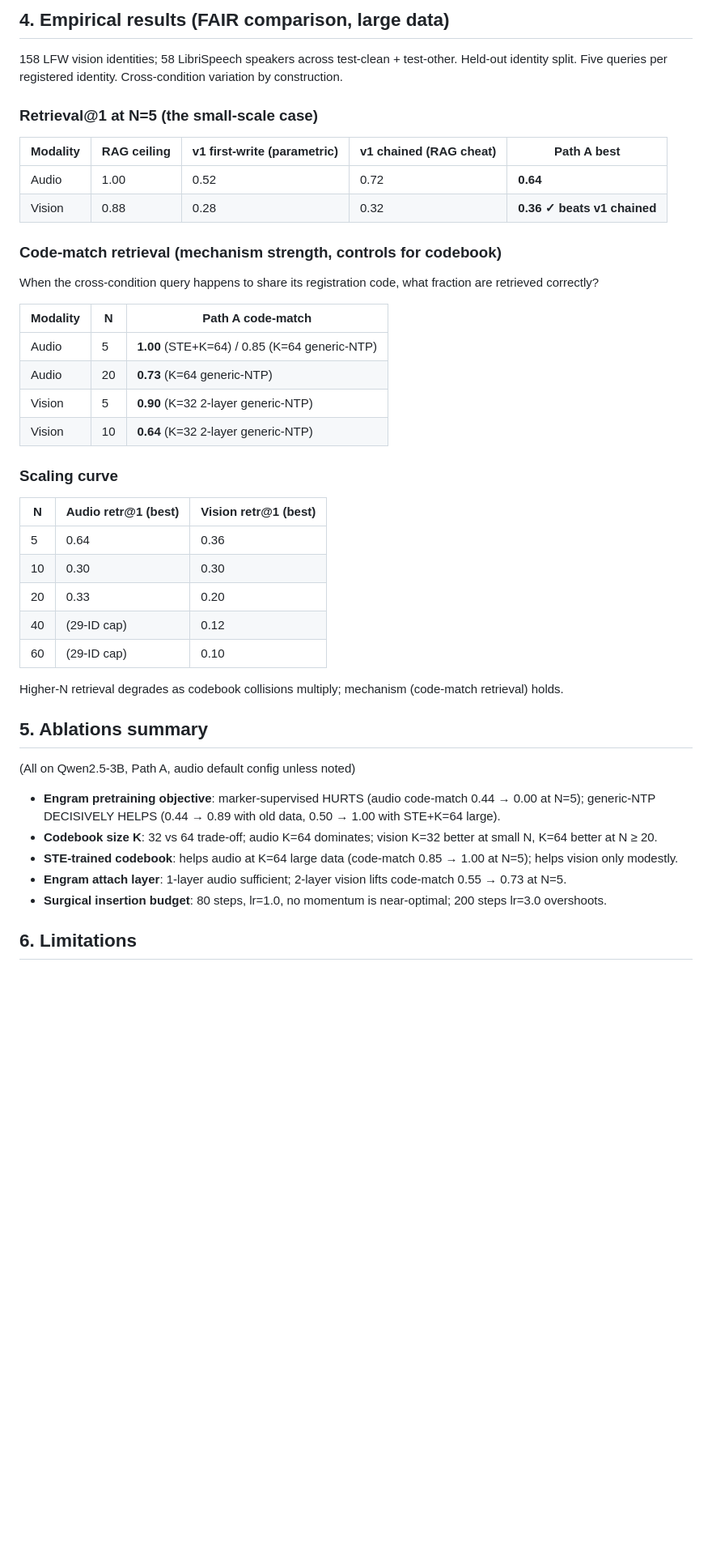
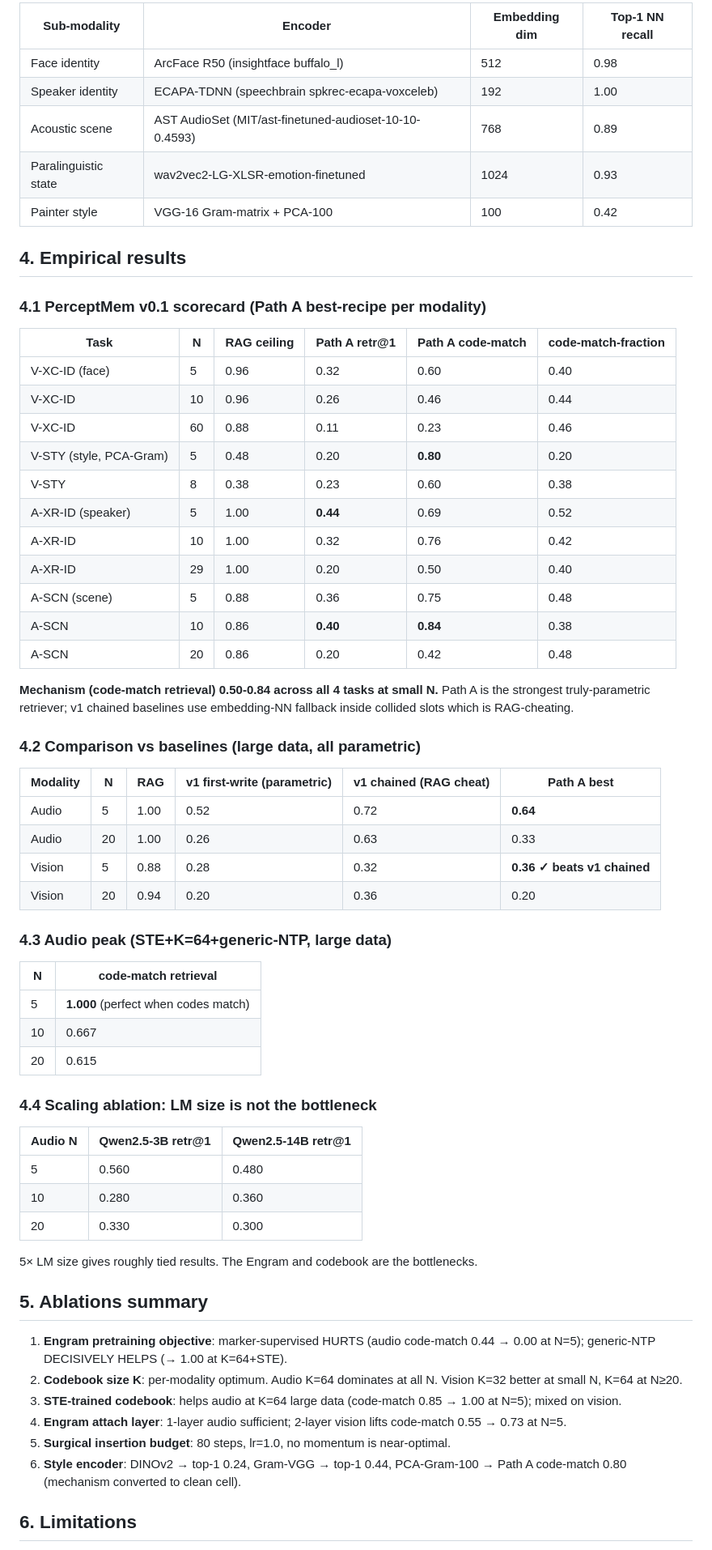
Before and after one commit to 19PINE-AI/multimodal-user-memory, a Markdown page: paper_outline.md, the part around one of its changes. Shown at 81% size. GitHub-like rendering; blank space fills up the shorter version.

```diff
--- a/paper_outline.md
+++ b/paper_outline.md
@@ -52,47 +60,67 @@ Three trained modules (frozen Qwen): perceptual-emb tables, STE codebook (option
 
-## 4. Empirical results (FAIR comparison, large data)
+| Sub-modality | Encoder | Embedding dim | Top-1 NN recall |
+|---|---|---|---|
+| Face identity | ArcFace R50 (insightface buffalo_l) | 512 | 0.98 |
+| Speaker identity | ECAPA-TDNN (speechbrain spkrec-ecapa-voxceleb) | 192 | 1.00 |
+| Acoustic scene | AST AudioSet (MIT/ast-finetuned-audioset-10-10-0.4593) | 768 | 0.89 |
+| Paralinguistic state | wav2vec2-LG-XLSR-emotion-finetuned | 1024 | 0.93 |
+| Painter style | VGG-16 Gram-matrix + PCA-100 | 100 | 0.42 |
 
-158 LFW vision identities; 58 LibriSpeech speakers across test-clean + test-other. Held-out identity split. Five queries per registered identity. Cross-condition variation by construction.
+## 4. Empirical results
 
-### Retrieval@1 at N=5 (the small-scale case)
+### 4.1 PerceptMem v0.1 scorecard (Path A best-recipe per modality)
 
-| Modality | RAG ceiling | v1 first-write (parametric) | v1 chained (RAG cheat) | **Path A best** |
-|---|---|---|---|---|
-| Audio | 1.00 | 0.52 | 0.72 | **0.64** |
-| Vision | 0.88 | 0.28 | 0.32 | **0.36 ✓ beats v1 chained** |
+| Task | N | RAG ceiling | Path A retr@1 | Path A code-match | code-match-fraction |
+|---|---|---|---|---|---|
+| V-XC-ID (face) | 5 | 0.96 | 0.32 | 0.60 | 0.40 |
+| V-XC-ID | 10 | 0.96 | 0.26 | 0.46 | 0.44 |
+| V-XC-ID | 60 | 0.88 | 0.11 | 0.23 | 0.46 |
+| V-STY (style, PCA-Gram) | 5 | 0.48 | 0.20 | **0.80** | 0.20 |
+| V-STY | 8 | 0.38 | 0.23 | 0.60 | 0.38 |
+| A-XR-ID (speaker) | 5 | 1.00 | **0.44** | 0.69 | 0.52 |
+| A-XR-ID | 10 | 1.00 | 0.32 | 0.76 | 0.42 |
+| A-XR-ID | 29 | 1.00 | 0.20 | 0.50 | 0.40 |
+| A-SCN (scene) | 5 | 0.88 | 0.36 | 0.75 | 0.48 |
+| A-SCN | 10 | 0.86 | **0.40** | **0.84** | 0.38 |
+| A-SCN | 20 | 0.86 | 0.20 | 0.42 | 0.48 |
 
-### Code-match retrieval (mechanism strength, controls for codebook)
+**Mechanism (code-match retrieval) 0.50-0.84 across all 4 tasks at small N.** Path A is the strongest truly-parametric retriever; v1 chained baselines use embedding-NN fallback inside collided slots which is RAG-cheating.
 
-When the cross-condition query happens to share its registration code, what fraction are retrieved correctly?
+### 4.2 Comparison vs baselines (large data, all parametric)
 
-| Modality | N | Path A code-match |
+| Modality | N | RAG | v1 first-write (parametric) | v1 chained (RAG cheat) | **Path A best** |
+|---|---|---|---|---|---|
+| Audio | 5 | 1.00 | 0.52 | 0.72 | **0.64** |
+| Audio | 20 | 1.00 | 0.26 | 0.63 | 0.33 |
+| Vision | 5 | 0.88 | 0.28 | 0.32 | **0.36 ✓ beats v1 chained** |
+| Vision | 20 | 0.94 | 0.20 | 0.36 | 0.20 |
+
+### 4.3 Audio peak (STE+K=64+generic-NTP, large data)
+
+| N | code-match retrieval |
+|---|---|
+| 5 | **1.000** (perfect when codes match) |
+| 10 | 0.667 |
+| 20 | 0.615 |
+
+### 4.4 Scaling ablation: LM size is not the bottleneck
+
+| Audio N | Qwen2.5-3B retr@1 | Qwen2.5-14B retr@1 |
 |---|---|---|
-| Audio | 5 | **1.00** (STE+K=64) / 0.85 (K=64 generic-NTP) |
-| Audio | 20 | **0.73** (K=64 generic-NTP) |
-| Vision | 5 | **0.90** (K=32 2-layer generic-NTP) |
-| Vision | 10 | **0.64** (K=32 2-layer generic-NTP) |
+| 5 | 0.560 | 0.480 |
+| 10 | 0.280 | 0.360 |
+| 20 | 0.330 | 0.300 |
 
-### Scaling curve
-
-| N | Audio retr@1 (best) | Vision retr@1 (best) |
-|---|---|---|
-| 5 | 0.64 | 0.36 |
-| 10 | 0.30 | 0.30 |
-| 20 | 0.33 | 0.20 |
-| 40 | (29-ID cap) | 0.12 |
-| 60 | (29-ID cap) | 0.10 |
-
-Higher-N retrieval degrades as codebook collisions multiply; mechanism (code-match retrieval) holds.
+5× LM size gives roughly tied results. The Engram and codebook are the bottlenecks.
 
 ## 5. Ablations summary
 
-(All on Qwen2.5-3B, Path A, audio default config unless noted)
-
-- **Engram pretraining objective**: marker-supervised HURTS (audio code-match 0.44 → 0.00 at N=5); generic-NTP DECISIVELY HELPS (0.44 → 0.89 with old data, 0.50 → 1.00 with STE+K=64 large).
-- **Codebook size K**: 32 vs 64 trade-off; audio K=64 dominates; vision K=32 better at small N, K=64 better at N ≥ 20.
-- **STE-trained codebook**: helps audio at K=64 large data (code-match 0.85 → 1.00 at N=5); helps vision only modestly.
-- **Engram attach layer**: 1-layer audio sufficient; 2-layer vision lifts code-match 0.55 → 0.73 at N=5.
-- **Surgical insertion budget**: 80 steps, lr=1.0, no momentum is near-optimal; 200 steps lr=3.0 overshoots.
+1. **Engram pretraining objective**: marker-supervised HURTS (audio code-match 0.44 → 0.00 at N=5); generic-NTP DECISIVELY HELPS (→ 1.00 at K=64+STE).
+2. **Codebook size K**: per-modality optimum. Audio K=64 dominates at all N. Vision K=32 better at small N, K=64 at N≥20.
+3. **STE-trained codebook**: helps audio at K=64 large data (code-match 0.85 → 1.00 at N=5); mixed on vision.
+4. **Engram attach layer**: 1-layer audio sufficient; 2-layer vision lifts code-match 0.55 → 0.73 at N=5.
+5. **Surgical insertion budget**: 80 steps, lr=1.0, no momentum is near-optimal.
+6. **Style encoder**: DINOv2 → top-1 0.24, Gram-VGG → top-1 0.44, PCA-Gram-100 → Path A code-match 0.80 (mechanism converted to clean cell).
 
 ## 6. Limitations
 
```
Also changed, not shown: other parts of paper_outline.md (+67 -42 lines).
